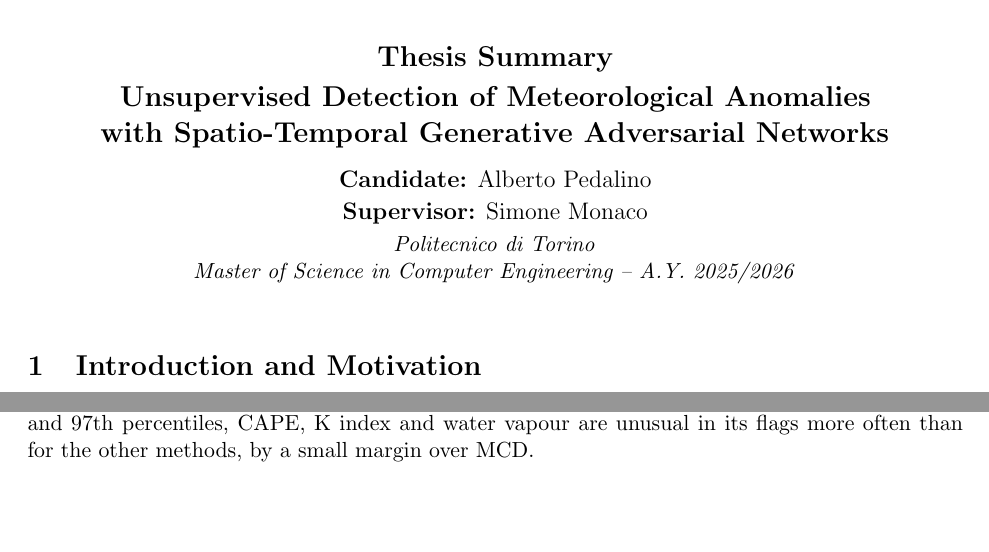
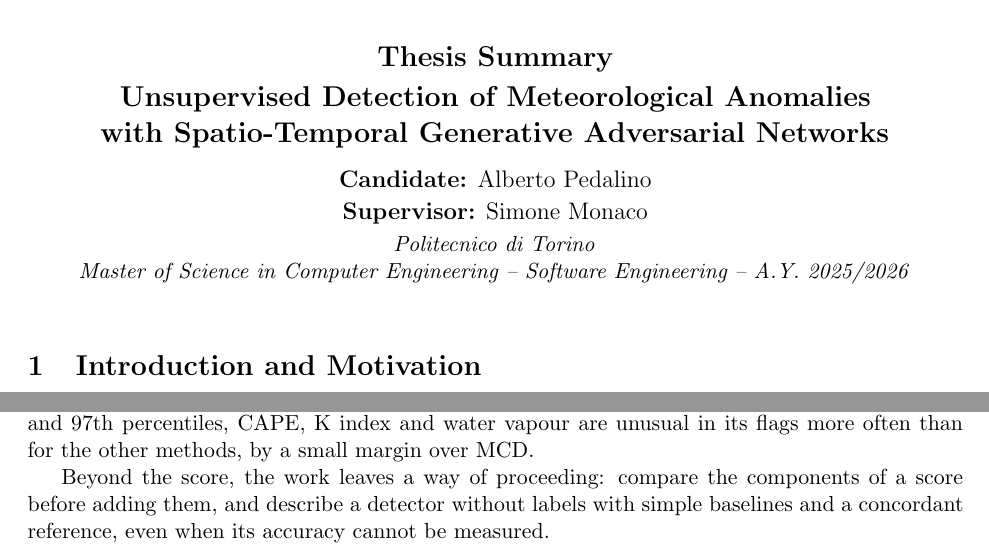
Before and after one commit to AlbertoPedalino/tesi_latex, a LaTeX thesis (riassunto/thesis_summary_en.tex): two parts of pages 1 and 3 of 3, joined at a grey line, cut so that both start at the same text, the shorter picture padded with empty space. Compiled offline with pdfLaTeX.

Commit message:
docs(riassunto): summary closes on the way of proceeding; track in course line
Co-Authored-By: Claude Opus 5.5 <noreply@anthropic.com>

```diff
--- a/riassunto/thesis_summary_en.tex
+++ b/riassunto/thesis_summary_en.tex
@@ -32,7 +32,7 @@
     {\large\textbf{Supervisor:} Simone Monaco\par}
     \vspace{0.2em}
     \textit{Politecnico di Torino}\\
-    \textit{Master of Science in Computer Engineering -- A.Y. 2025/2026}
+    \textit{Master of Science in Computer Engineering -- Software Engineering -- A.Y. 2025/2026}
 \end{center}
 \vspace{0.2em}
 
@@ -77,4 +77,6 @@ Around the concordant clusters, 90--96\% of the other flags of the single-cell m
 
 Added after the min--max rescaling of each component, as in STGAN, the two components give in practice D, so the detector uses the generator error; its climatological normalisation makes the flag rate nearly uniform across places and seasons. Compared with simpler methods, \Gn{} overlaps with them only in part. Around the concordant clusters it mostly flags rapid changes, like the three-hour change and partly MCD, but it differs from both: its flags usually start later, in long clusters end earlier and lie further along the mean motion, and include moderate values that changed quickly but not enough to exceed the threshold of the three-hour change. Around long clusters, at the 95th and 97th percentiles, CAPE, K index and water vapour are unusual in its flags more often than for the other methods, by a small margin over MCD.
 
+Beyond the score, the work leaves a way of proceeding: compare the components of a score before adding them, and describe a detector without labels with simple baselines and a concordant reference, even when its accuracy cannot be measured.
+
 \end{document}
```
Also changed, not shown: riassunto/thesis_summary_en.pdf.
